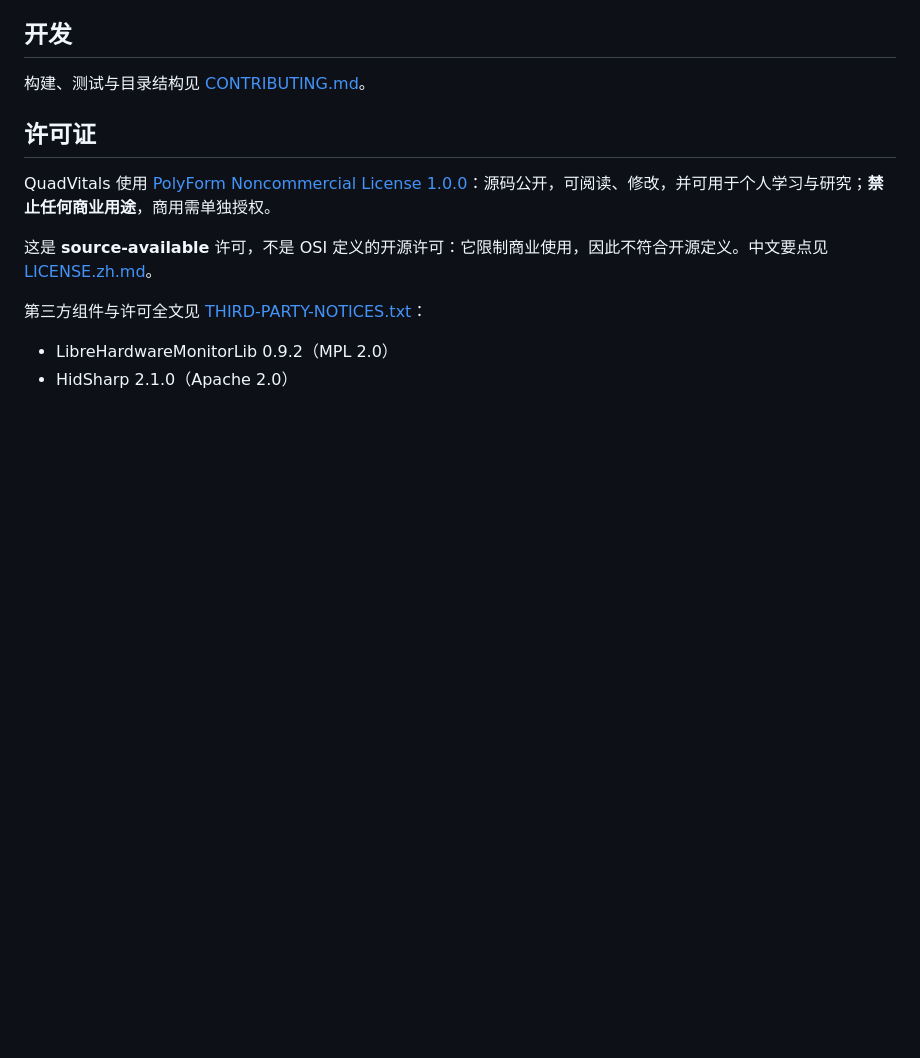
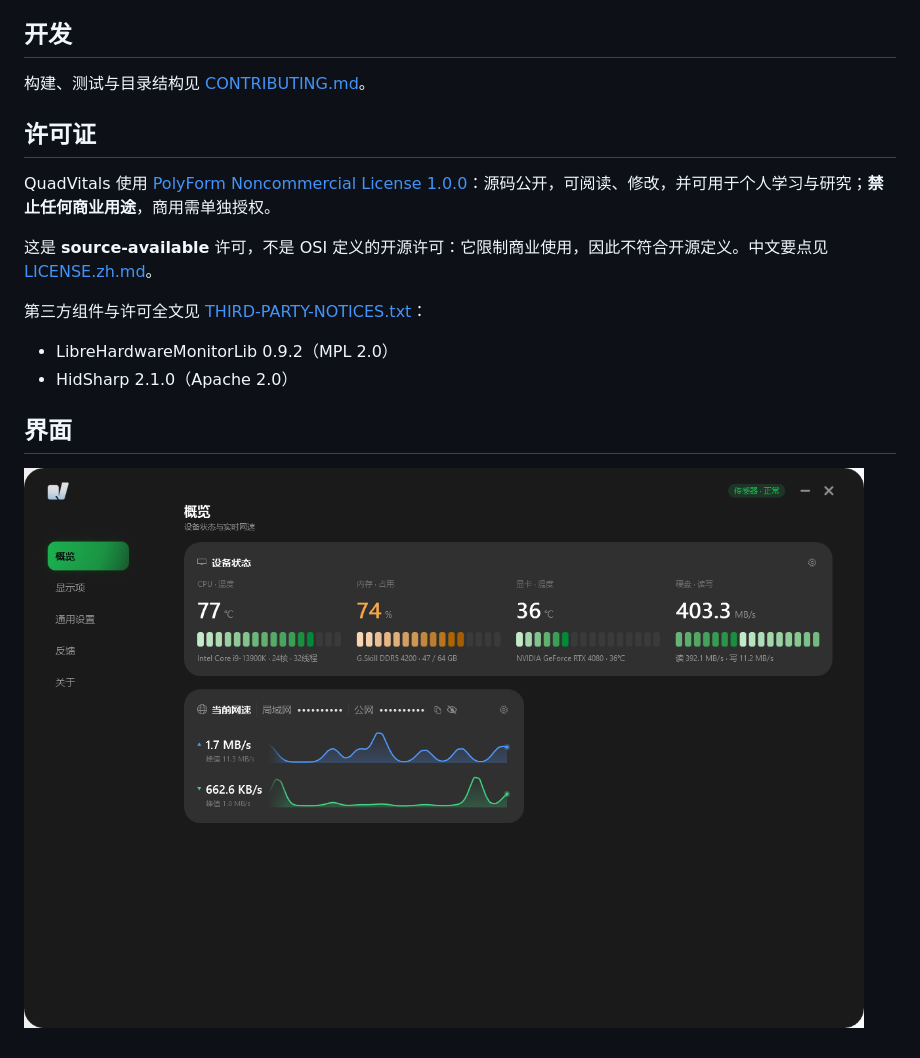
Before and after one commit to enosawauno/QuadVitals, a Markdown page: README.md, the part around the change. Rendered like a GitHub page; pictures changed too: assets/screenshots/overview.png (added); blank space fills up the shorter version.

Commit message:
docs(readme): 末尾补一张界面截图
仪表盘概览实拍，局域网与公网地址已打码。

```diff
--- a/README.md
+++ b/README.md
@@ -82,3 +82,7 @@ QuadVitals 使用 [PolyForm Noncommercial License 1.0.0](LICENSE)：源码公开
 
 - LibreHardwareMonitorLib 0.9.2（MPL 2.0）
 - HidSharp 2.1.0（Apache 2.0）
+
+## 界面
+
+![QuadVitals 仪表盘概览](assets/screenshots/overview.png)
```
